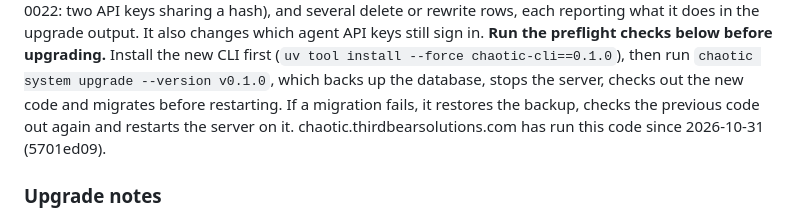
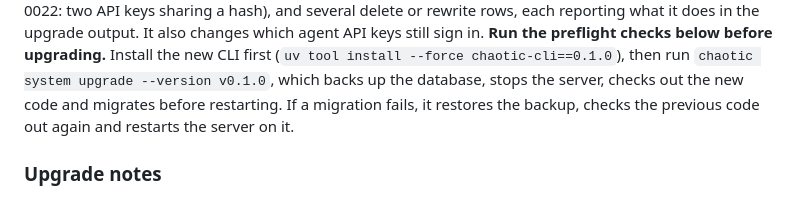
Before and after one commit to thethirdbearsolutions/chaotic.sh, a Markdown page: cli/CHANGELOG.md, the part around the change. Drawn GitHub-style.

Commit message:
Drop a deployment's domain from the 0.1.0 notes (CHT-1994)
Co-Authored-By: Claude Opus 5.5 <noreply@anthropic.com>

```diff
--- a/cli/CHANGELOG.md
+++ b/cli/CHANGELOG.md
@@ -81,8 +81,7 @@ CLI first (`uv tool install --force chaotic-cli==0.1.0`), then run
 `chaotic system upgrade --version v0.1.0`, which backs up the
 database, stops the server, checks out the new code and migrates before
 restarting. If a migration fails, it restores the backup, checks the
-previous code out again and restarts the server on it. chaotic.thirdbearsolutions.com has run this code since
-2026-10-31 (5701ed09).
+previous code out again and restarts the server on it.
 
 ### Upgrade notes
 
```
